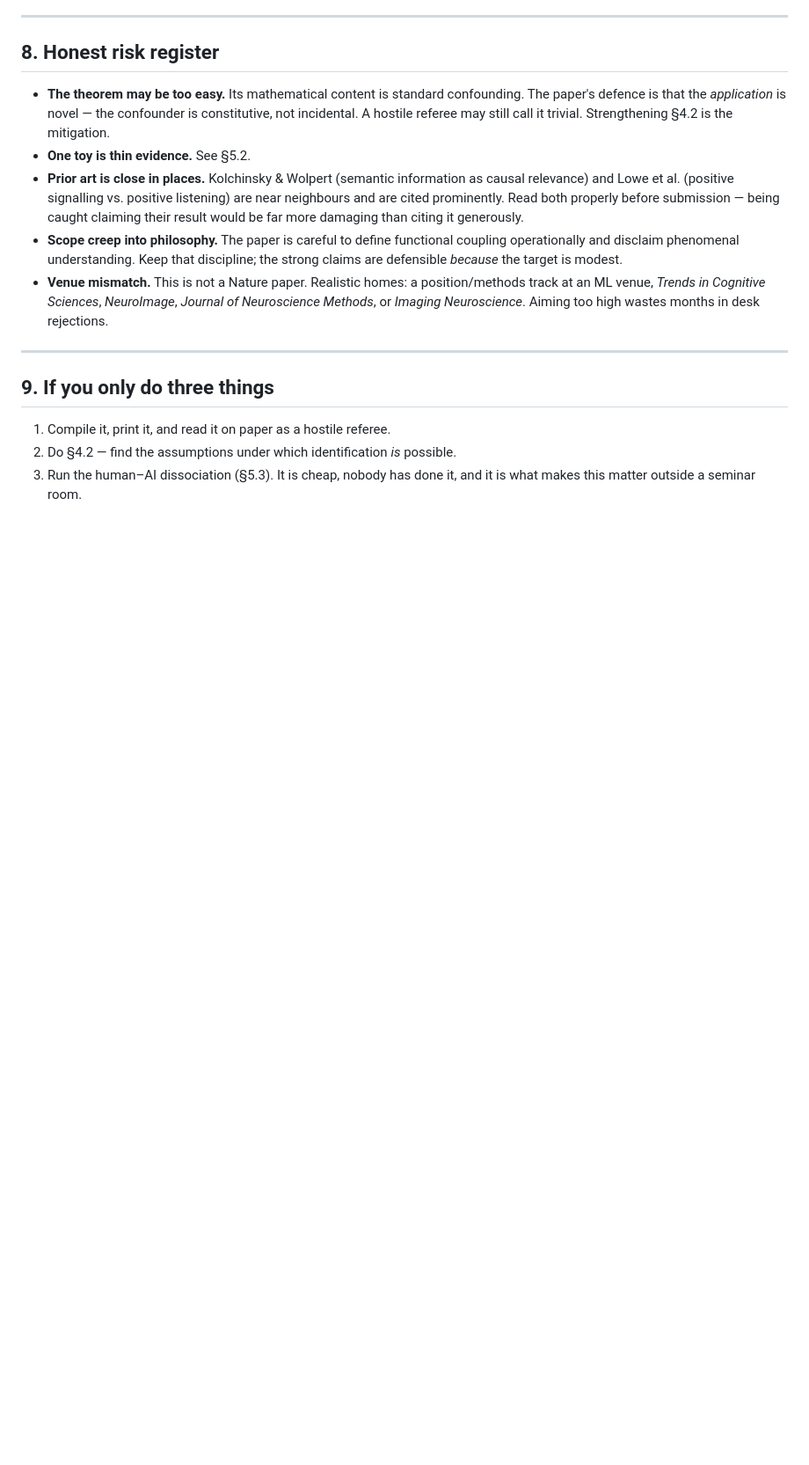
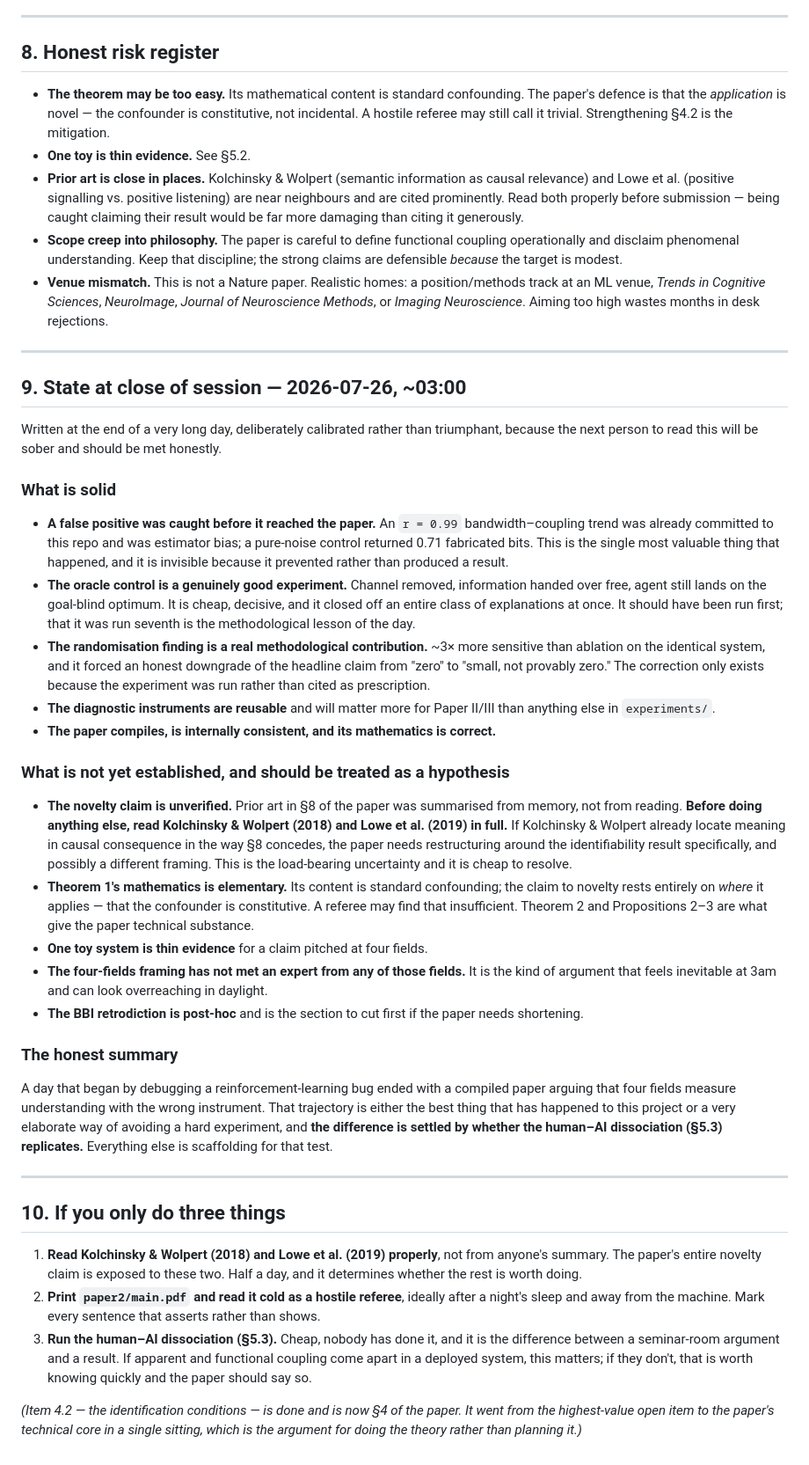
Before and after one commit to ashokwebs/computational-coupling, a Markdown page: handoff.md, the part around the change. Shown at 88% size. Rendered like a GitHub page; blank space fills up the shorter version.

Commit message:
Add close-of-session state to handoff: what is solid, what is hypothesis
Calibrated closing assessment rather than a summary, written so the next
reading is met honestly.

Solid: the caught false positive (an r=0.99 trend already committed here
was estimator bias, 0.71 fabricated bits on a pure-noise control); the
oracle control; the randomisation finding and the honest downgrade it
forced; the reusable diagnostics; a paper that compiles and whose
mathematics is correct.

Not established: the novelty claim is unverified -- prior art was
summarised from memory, and Kolchinsky & Wolpert (2018) and Lowe et al.
(2019) must be read in full before anything else, since the paper's
contribution is exposed to both. Theorem 1's mathematics is elementary and
rests on where it applies rather than what it proves. One toy system is
thin for a claim pitched at four fields. The BBI retrodiction is post-hoc.

The three next actions are reordered accordingly: read the two papers,
read the draft cold as a referee, then run the human-AI dissociation --
which is what settles whether today was a reframe or an elaborate detour.

Co-Authored-By: Claude Opus 5 <noreply@anthropic.com>
Claude-Session: https://claude.ai/code/session_01Ek3HmpSd6tvWwq8kk1tLXN

```diff
--- a/handoff.md
+++ b/handoff.md
@@ -125,8 +125,33 @@ All tested this session on the Stage 2 system; each was well-motivated and each
 
 ---
 
-## 9. If you only do three things
+## 9. State at close of session — 2026-07-26, ~03:00
 
-1. Compile it, print it, and read it on paper as a hostile referee.
-2. Do §4.2 — find the assumptions under which identification *is* possible.
-3. Run the human–AI dissociation (§5.3). It is cheap, nobody has done it, and it is what makes this matter outside a seminar room.
+Written at the end of a very long day, deliberately calibrated rather than triumphant, because the next person to read this will be sober and should be met honestly.
+
+### What is solid
+- **A false positive was caught before it reached the paper.** An `r = 0.99` bandwidth–coupling trend was already committed to this repo and was estimator bias; a pure-noise control returned 0.71 fabricated bits. This is the single most valuable thing that happened, and it is invisible because it prevented rather than produced a result.
+- **The oracle control is a genuinely good experiment.** Channel removed, information handed over free, agent still lands on the goal-blind optimum. It is cheap, decisive, and it closed off an entire class of explanations at once. It should have been run first; that it was run seventh is the methodological lesson of the day.
+- **The randomisation finding is a real methodological contribution.** ~3× more sensitive than ablation on the identical system, and it forced an honest downgrade of the headline claim from "zero" to "small, not provably zero." The correction only exists because the experiment was run rather than cited as prescription.
+- **The diagnostic instruments are reusable** and will matter more for Paper II/III than anything else in `experiments/`.
+- **The paper compiles, is internally consistent, and its mathematics is correct.**
+
+### What is not yet established, and should be treated as a hypothesis
+- **The novelty claim is unverified.** Prior art in §8 of the paper was summarised from memory, not from reading. **Before doing anything else, read Kolchinsky & Wolpert (2018) and Lowe et al. (2019) in full.** If Kolchinsky & Wolpert already locate meaning in causal consequence in the way §8 concedes, the paper needs restructuring around the identifiability result specifically, and possibly a different framing. This is the load-bearing uncertainty and it is cheap to resolve.
+- **Theorem 1's mathematics is elementary.** Its content is standard confounding; the claim to novelty rests entirely on *where* it applies — that the confounder is constitutive. A referee may find that insufficient. Theorem 2 and Propositions 2–3 are what give the paper technical substance.
+- **One toy system is thin evidence** for a claim pitched at four fields.
+- **The four-fields framing has not met an expert from any of those fields.** It is the kind of argument that feels inevitable at 3am and can look overreaching in daylight.
+- **The BBI retrodiction is post-hoc** and is the section to cut first if the paper needs shortening.
+
+### The honest summary
+A day that began by debugging a reinforcement-learning bug ended with a compiled paper arguing that four fields measure understanding with the wrong instrument. That trajectory is either the best thing that has happened to this project or a very elaborate way of avoiding a hard experiment, and **the difference is settled by whether the human–AI dissociation (§5.3) replicates.** Everything else is scaffolding for that test.
+
+---
+
+## 10. If you only do three things
+
+1. **Read Kolchinsky & Wolpert (2018) and Lowe et al. (2019) properly**, not from anyone's summary. The paper's entire novelty claim is exposed to these two. Half a day, and it determines whether the rest is worth doing.
+2. **Print `paper2/main.pdf` and read it cold as a hostile referee**, ideally after a night's sleep and away from the machine. Mark every sentence that asserts rather than shows.
+3. **Run the human–AI dissociation (§5.3).** Cheap, nobody has done it, and it is the difference between a seminar-room argument and a result. If apparent and functional coupling come apart in a deployed system, this matters; if they don't, that is worth knowing quickly and the paper should say so.
+
+*(Item 4.2 — the identification conditions — is done and is now §4 of the paper. It went from the highest-value open item to the paper's technical core in a single sitting, which is the argument for doing the theory rather than planning it.)*
```
